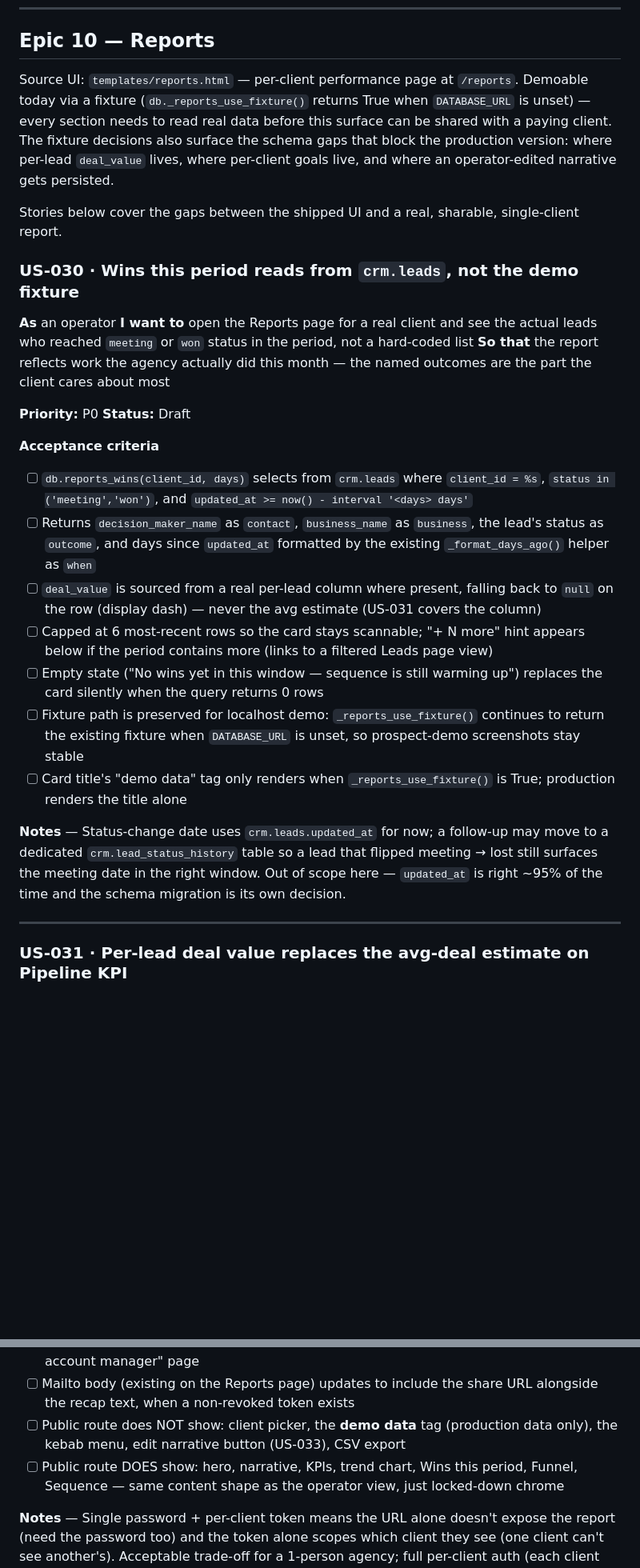
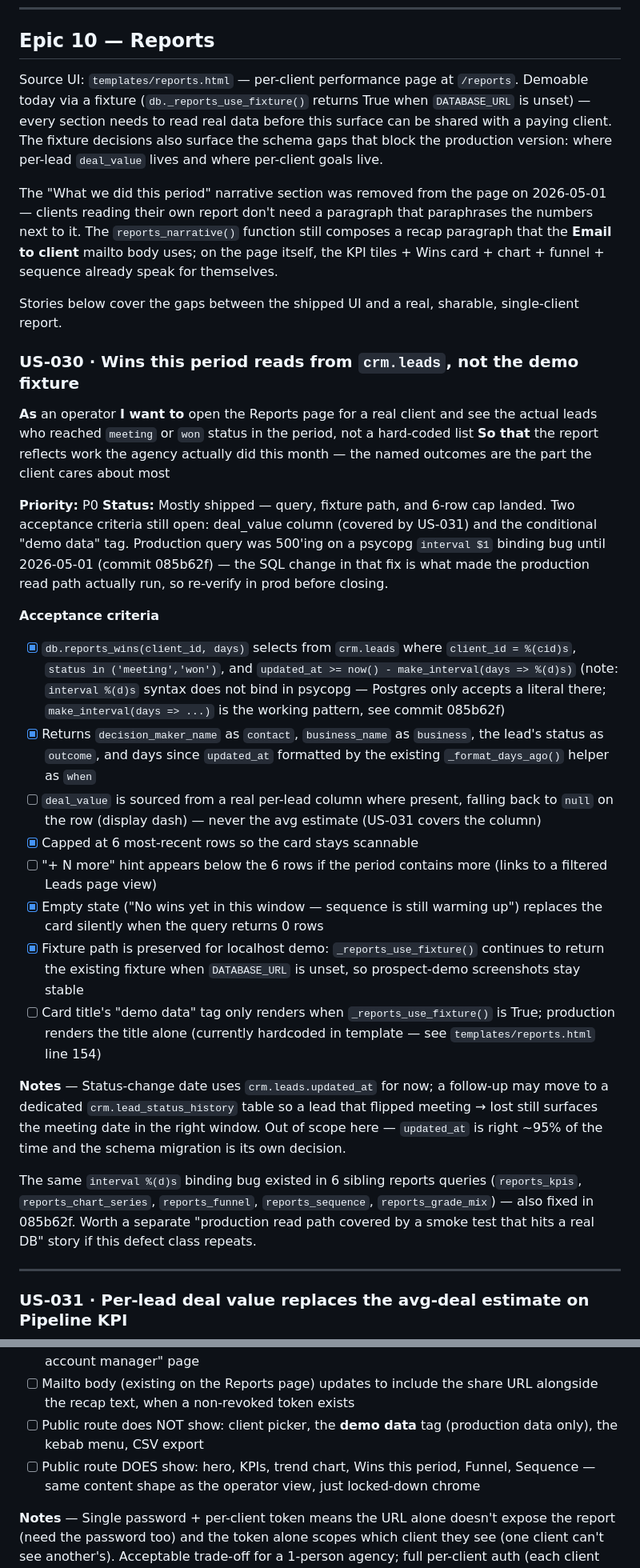
Before and after one commit to s4mb73/innovite-website, a Markdown page: crm/docs/user-stories.md, 2 parts joined by grey strips. Shown at 80% size. Drawn GitHub-style; blank space fills up the shorter version.

```diff
--- a/crm/docs/user-stories.md
+++ b/crm/docs/user-stories.md
@@ -726,7 +726,9 @@ The Outreach page keeps its identity as the **sends-side** dashboard (Today / Se
 
 ## Epic 10 — Reports
 
-Source UI: `templates/reports.html` — per-client performance page at `/reports`. Demoable today via a fixture (`db._reports_use_fixture()` returns True when `DATABASE_URL` is unset) — every section needs to read real data before this surface can be shared with a paying client. The fixture decisions also surface the schema gaps that block the production version: where per-lead `deal_value` lives, where per-client goals live, and where an operator-edited narrative gets persisted.
+Source UI: `templates/reports.html` — per-client performance page at `/reports`. Demoable today via a fixture (`db._reports_use_fixture()` returns True when `DATABASE_URL` is unset) — every section needs to read real data before this surface can be shared with a paying client. The fixture decisions also surface the schema gaps that block the production version: where per-lead `deal_value` lives and where per-client goals live.
+
+The "What we did this period" narrative section was removed from the page on 2026-05-01 — clients reading their own report don't need a paragraph that paraphrases the numbers next to it. The `reports_narrative()` function still composes a recap paragraph that the **Email to client** mailto body uses; on the page itself, the KPI tiles + Wins card + chart + funnel + sequence already speak for themselves.
 
 Stories below cover the gaps between the shipped UI and a real, sharable, single-client report.
 
@@ -737,18 +739,21 @@ Stories below cover the gaps between the shipped UI and a real, sharable, single
 **So that** the report reflects work the agency actually did this month — the named outcomes are the part the client cares about most
 
 **Priority:** P0
-**Status:** Draft
+**Status:** Mostly shipped — query, fixture path, and 6-row cap landed. Two acceptance criteria still open: deal_value column (covered by US-031) and the conditional "demo data" tag. Production query was 500'ing on a psycopg `interval $1` binding bug until 2026-05-01 (commit 085b62f) — the SQL change in that fix is what made the production read path actually run, so re-verify in prod before closing.
 
 **Acceptance criteria**
-- [ ] `db.reports_wins(client_id, days)` selects from `crm.leads` where `client_id = %s`, `status in ('meeting','won')`, and `updated_at >= now() - interval '<days> days'`
-- [ ] Returns `decision_maker_name` as `contact`, `business_name` as `business`, the lead's status as `outcome`, and days since `updated_at` formatted by the existing `_format_days_ago()` helper as `when`
+- [x] `db.reports_wins(client_id, days)` selects from `crm.leads` where `client_id = %(cid)s`, `status in ('meeting','won')`, and `updated_at >= now() - make_interval(days => %(d)s)` (note: `interval %(d)s` syntax does not bind in psycopg — Postgres only accepts a literal there; `make_interval(days => ...)` is the working pattern, see commit 085b62f)
+- [x] Returns `decision_maker_name` as `contact`, `business_name` as `business`, the lead's status as `outcome`, and days since `updated_at` formatted by the existing `_format_days_ago()` helper as `when`
 - [ ] `deal_value` is sourced from a real per-lead column where present, falling back to `null` on the row (display dash) — never the avg estimate (US-031 covers the column)
-- [ ] Capped at 6 most-recent rows so the card stays scannable; "+ N more" hint appears below if the period contains more (links to a filtered Leads page view)
-- [ ] Empty state ("No wins yet in this window — sequence is still warming up") replaces the card silently when the query returns 0 rows
-- [ ] Fixture path is preserved for localhost demo: `_reports_use_fixture()` continues to return the existing fixture when `DATABASE_URL` is unset, so prospect-demo screenshots stay stable
-- [ ] Card title's "demo data" tag only renders when `_reports_use_fixture()` is True; production renders the title alone
+- [x] Capped at 6 most-recent rows so the card stays scannable
+- [ ] "+ N more" hint appears below the 6 rows if the period contains more (links to a filtered Leads page view)
+- [x] Empty state ("No wins yet in this window — sequence is still warming up") replaces the card silently when the query returns 0 rows
+- [x] Fixture path is preserved for localhost demo: `_reports_use_fixture()` continues to return the existing fixture when `DATABASE_URL` is unset, so prospect-demo screenshots stay stable
+- [ ] Card title's "demo data" tag only renders when `_reports_use_fixture()` is True; production renders the title alone (currently hardcoded in template — see `templates/reports.html` line 154)
 
 **Notes** — Status-change date uses `crm.leads.updated_at` for now; a follow-up may move to a dedicated `crm.lead_status_history` table so a lead that flipped meeting → lost still surfaces the meeting date in the right window. Out of scope here — `updated_at` is right ~95% of the time and the schema migration is its own decision.
+
+The same `interval %(d)s` binding bug existed in 6 sibling reports queries (`reports_kpis`, `reports_chart_series`, `reports_funnel`, `reports_sequence`, `reports_grade_mix`) — also fixed in 085b62f. Worth a separate "production read path covered by a smoke test that hits a real DB" story if this defect class repeats.
 
 ---
 
@@ -857,8 +839,8 @@ Stories below cover the gaps between the shipped UI and a real, sharable, single
 - [ ] Reports page (operator side) gains a **Share link** action in the kebab menu — generates a token if none exists for the client, copies `https://innovite-crm.onrender.com/report/<token>` to clipboard, shows a confirmation toast
 - [ ] Same kebab menu gains **Revoke share link** when a token exists — sets `revoked_at`; future hits to that URL render a clean "Link revoked — request a new one from your account manager" page
 - [ ] Mailto body (existing on the Reports page) updates to include the share URL alongside the recap text, when a non-revoked token exists
-- [ ] Public route does NOT show: client picker, the **demo data** tag (production data only), the kebab menu, edit narrative button (US-033), CSV export
-- [ ] Public route DOES show: hero, narrative, KPIs, trend chart, Wins this period, Funnel, Sequence — same content shape as the operator view, just locked-down chrome
+- [ ] Public route does NOT show: client picker, the **demo data** tag (production data only), the kebab menu, CSV export
+- [ ] Public route DOES show: hero, KPIs, trend chart, Wins this period, Funnel, Sequence — same content shape as the operator view, just locked-down chrome
 
 **Notes** — Single password + per-client token means the URL alone doesn't expose the report (need the password too) and the token alone scopes which client they see (one client can't see another's). Acceptable trade-off for a 1-person agency; full per-client auth (each client sets their own password, can self-revoke) is overkill at this scale and gets revisited if/when Innovite onboards a fifth client. Comment block at the top of the existing mailto code in `app.py:reports()` can be removed once this lands.
 
```
Also changed, not shown: other parts of crm/docs/user-stories.md (+0 -23 lines).
